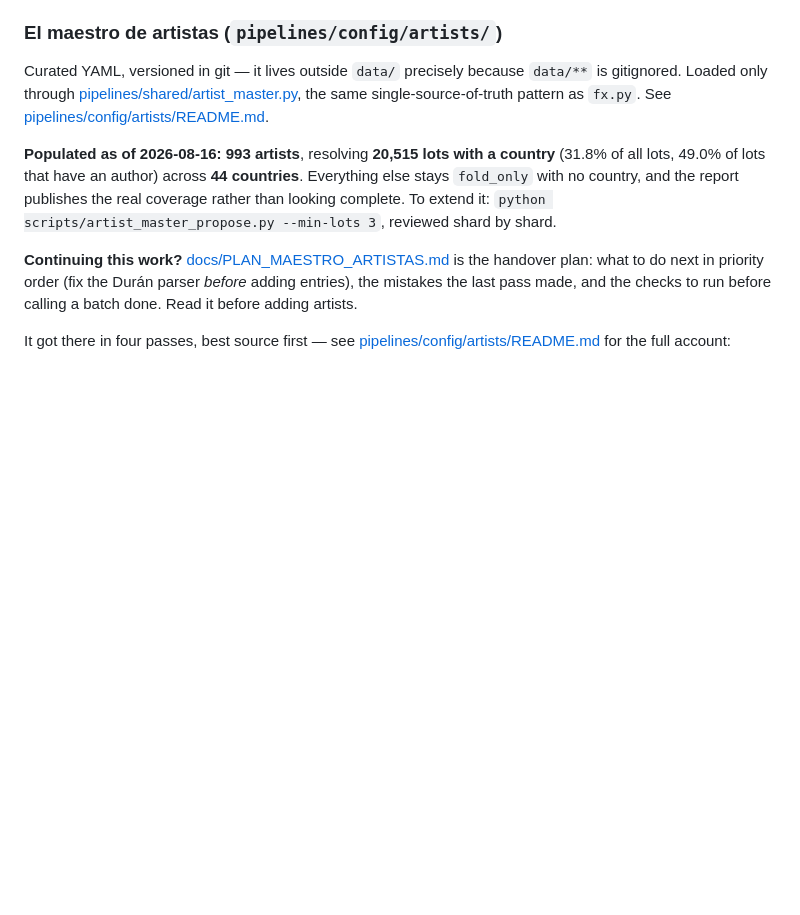
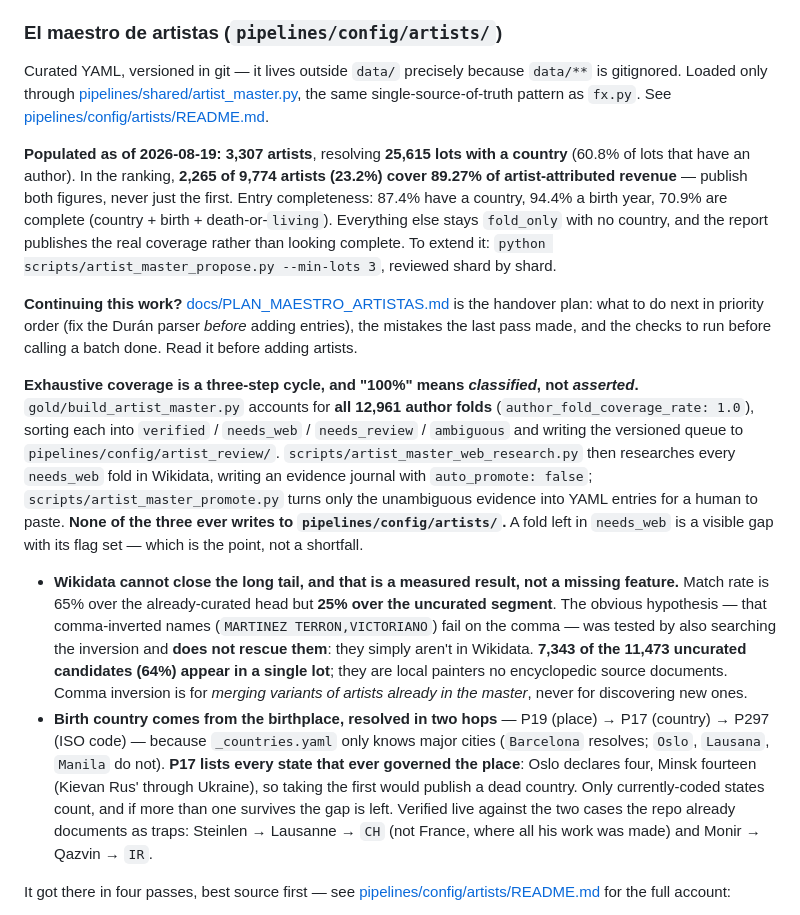
Before and after one commit to juansegiraldo/AuctionHousesApp, a Markdown page: CLAUDE.md, the part around the change. Drawn GitHub-style; blank space fills up the shorter version.

```diff
--- a/CLAUDE.md
+++ b/CLAUDE.md
@@ -217,8 +217,11 @@ gitignored. Loaded only through [pipelines/shared/artist_master.py](pipelines/sh
 the same single-source-of-truth pattern as `fx.py`. See
 [pipelines/config/artists/README.md](pipelines/config/artists/README.md).
 
-**Populated as of 2026-08-16: 993 artists**, resolving **20,515 lots with a country** (31.8% of all
-lots, 49.0% of lots that have an author) across **44 countries**. Everything else stays `fold_only` with no country, and the report publishes the
+**Populated as of 2026-08-19: 3,307 artists**, resolving **25,615 lots with a country** (60.8% of
+lots that have an author). In the ranking, **2,265 of 9,774 artists (23.2%) cover
+89.27% of artist-attributed revenue** — publish both figures, never just the first. Entry
+completeness: 87.4% have a country, 94.4% a birth year, 70.9% are complete (country + birth +
+death-or-`living`). Everything else stays `fold_only` with no country, and the report publishes the
 real coverage rather than looking complete. To extend it:
 `python scripts/artist_master_propose.py --min-lots 3`, reviewed shard by shard.
 
@@ -226,6 +229,29 @@ real coverage rather than looking complete. To extend it:
 handover plan: what to do next in priority order (fix the Durán parser *before* adding entries),
 the mistakes the last pass made, and the checks to run before calling a batch done. Read it before
 adding artists.
+
+**Exhaustive coverage is a three-step cycle, and "100%" means *classified*, not *asserted*.**
+`gold/build_artist_master.py` accounts for **all 12,961 author folds** (`author_fold_coverage_rate:
+1.0`), sorting each into `verified` / `needs_web` / `needs_review` / `ambiguous` and writing the
+versioned queue to `pipelines/config/artist_review/`. `scripts/artist_master_web_research.py` then
+researches every `needs_web` fold in Wikidata, writing an evidence journal with `auto_promote:
+false`; `scripts/artist_master_promote.py` turns only the unambiguous evidence into YAML entries
+for a human to paste. **None of the three ever writes to `pipelines/config/artists/`.** A fold left
+in `needs_web` is a visible gap with its flag set — which is the point, not a shortfall.
+- **Wikidata cannot close the long tail, and that is a measured result, not a missing feature.**
+  Match rate is 65% over the already-curated head but **25% over the uncurated segment**. The
+  obvious hypothesis — that comma-inverted names (`MARTINEZ TERRON,VICTORIANO`) fail on the comma
+  — was tested by also searching the inversion and **does not rescue them**: they simply aren't in
+  Wikidata. **7,343 of the 11,473 uncurated candidates (64%) appear in a single lot**; they are
+  local painters no encyclopedic source documents. Comma inversion is for *merging variants of
+  artists already in the master*, never for discovering new ones.
+- **Birth country comes from the birthplace, resolved in two hops** — P19 (place) → P17 (country)
+  → P297 (ISO code) — because `_countries.yaml` only knows major cities (`Barcelona` resolves;
+  `Oslo`, `Lausana`, `Manila` do not). **P17 lists every state that ever governed the place**: Oslo
+  declares four, Minsk fourteen (Kievan Rus' through Ukraine), so taking the first would publish a
+  dead country. Only currently-coded states count, and if more than one survives the gap is left.
+  Verified live against the two cases the repo already documents as traps: Steinlen → Lausanne →
+  `CH` (not France, where all his work was made) and Monir → Qazvin → `IR`.
 
 It got there in four passes, best source first — see
 [pipelines/config/artists/README.md](pipelines/config/artists/README.md) for the full account:
```
Also changed, not shown: docs/PLAN_MAESTRO_ARTISTAS.md (+37 -5 lines), 1 other file.
